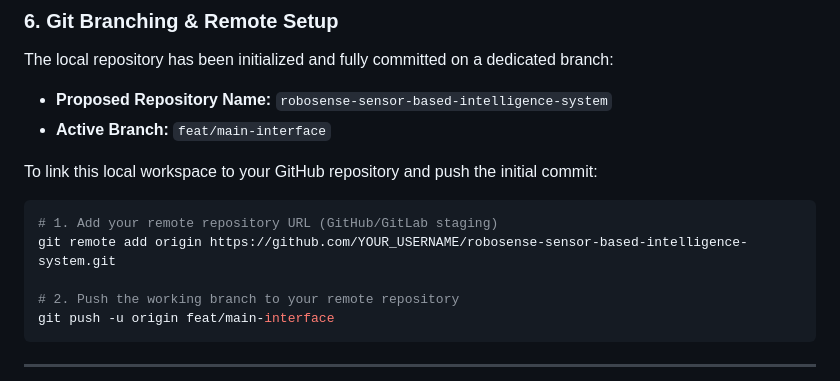
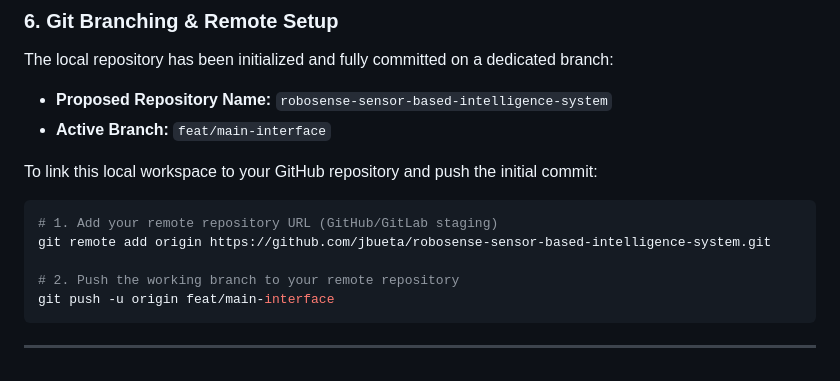
Before and after one commit to jbueta/IoT-sensor-based-soil-moisture-and-humidity-detection, a Markdown page: README.md, the part around the change. Drawn GitHub-style.

Commit message:
docs: update Git remote URL to use jbueta username

````diff
--- a/README.md
+++ b/README.md
@@ -93,7 +93,7 @@ The local repository has been initialized and fully committed on a dedicated bra
 To link this local workspace to your GitHub repository and push the initial commit:
 ```bash
 # 1. Add your remote repository URL (GitHub/GitLab staging)
-git remote add origin https://github.com/YOUR_USERNAME/robosense-sensor-based-intelligence-system.git
+git remote add origin https://github.com/jbueta/robosense-sensor-based-intelligence-system.git
 
 # 2. Push the working branch to your remote repository
 git push -u origin feat/main-interface
````
